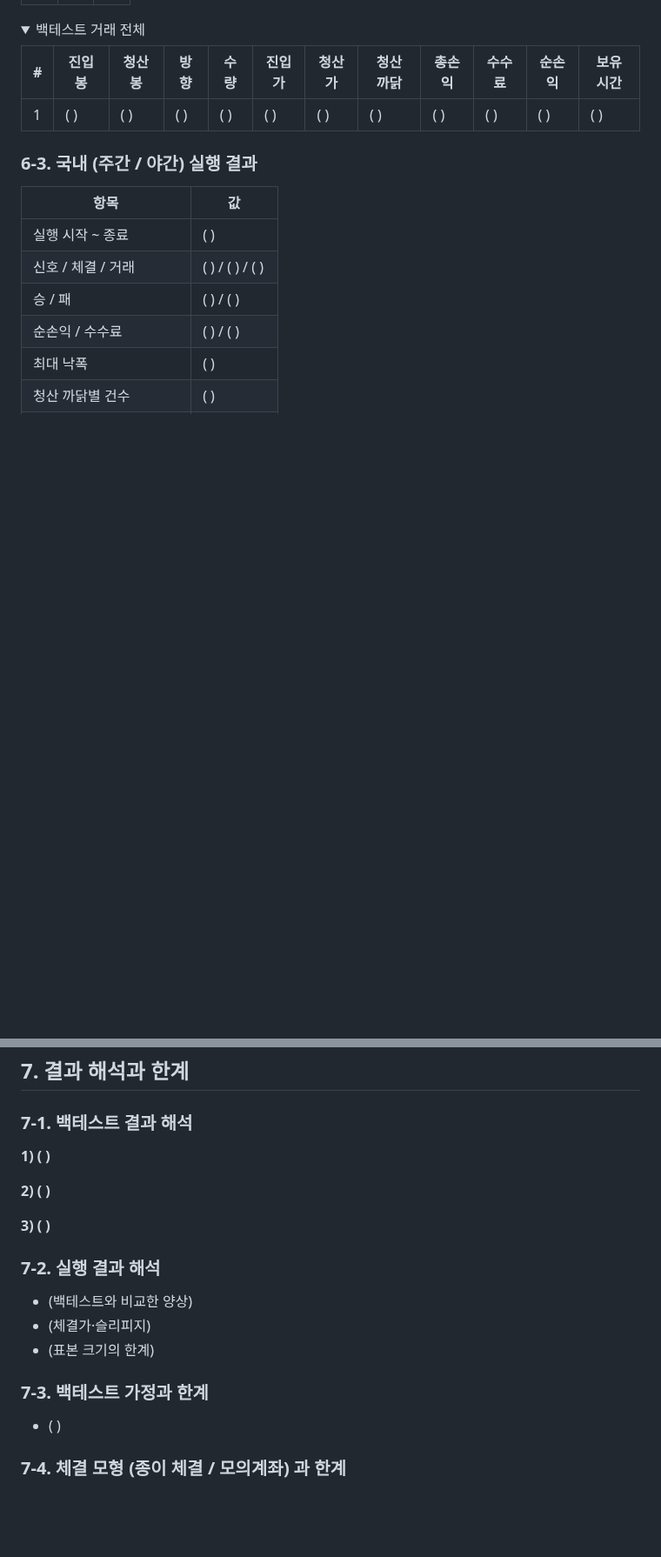
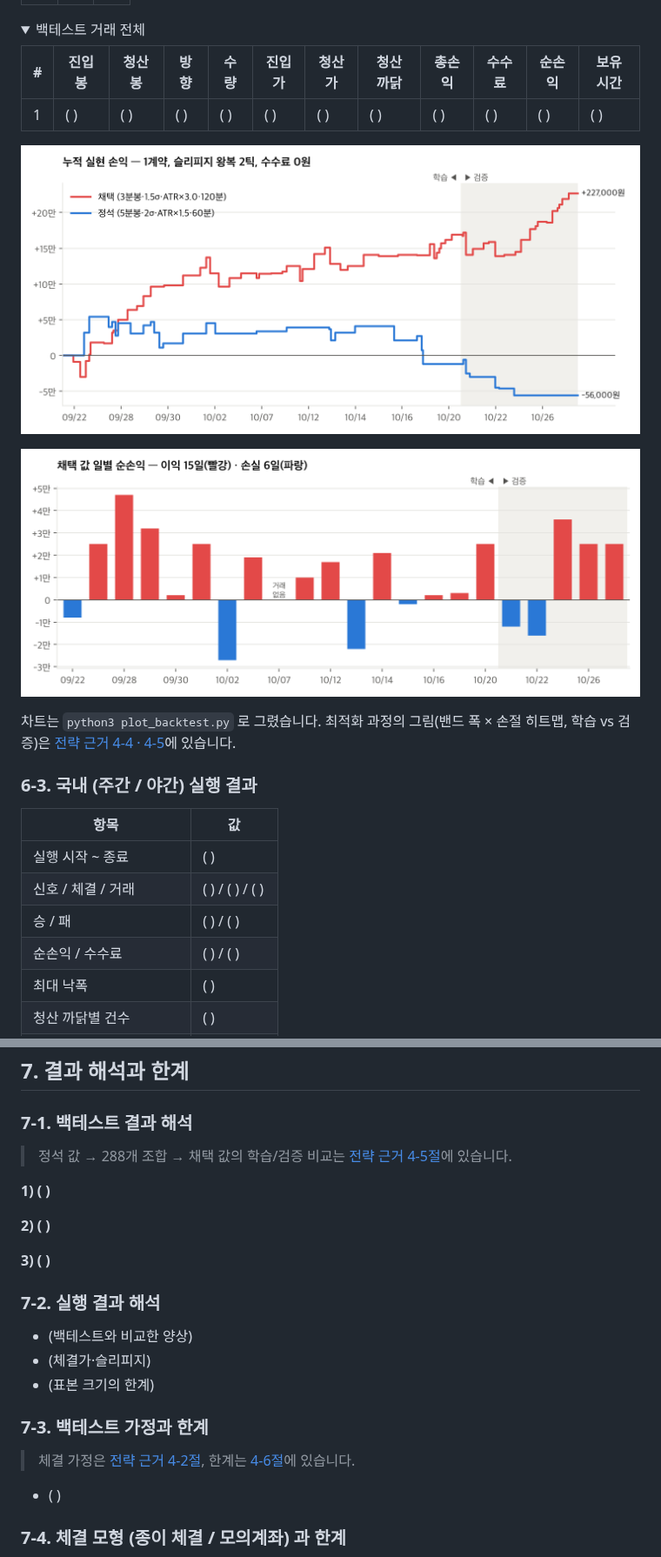
Before and after one commit to NH-REST-API-Pioneer/pioneer-1st-6team-NFT, a Markdown page: week02/README.md, 2 parts joined by grey strips. Shown at 87% size. Rendered like a GitHub page; pictures changed too: week02/results/charts/01-누적손익.png (added), week02/results/charts/02-일별손익.png (added); folded sections open; blank space fills up the shorter version.

```diff
--- a/week02/README.md
+++ b/week02/README.md
@@ -272,6 +276,12 @@ python summarize_journal.py --backtest results/(backtest 파일).json
 
 <!-- ![백테스트 결과](screenshots/04-백테스트.png) -->
 
+![누적 실현 손익 — 채택 vs 정석](results/charts/01-누적손익.png)
+
+![채택 값 일별 순손익](results/charts/02-일별손익.png)
+
+차트는 `python3 plot_backtest.py` 로 그렸습니다. 최적화 과정의 그림(밴드 폭 × 손절 히트맵, 학습 vs 검증)은 [전략 근거 4-4 · 4-5](week02-전략-근거.md#4-4-학습-기간에서-찾기)에 있습니다.
+
 ### 6-3. 국내 (주간 / 야간) 실행 결과
 
 | 항목 | 값 |
@@ -320,6 +330,8 @@ python summarize_journal.py --backtest results/(backtest 파일).json
 
 ### 7-1. 백테스트 결과 해석
 
+> 정석 값 → 288개 조합 → 채택 값의 학습/검증 비교는 [전략 근거 4-5절](week02-전략-근거.md#4-5-고른-조합과-검증)에 있습니다.
+
 **1) ( )**
 
 **2) ( )**
@@ -333,6 +345,8 @@ python summarize_journal.py --backtest results/(backtest 파일).json
 - (표본 크기의 한계)
 
 ### 7-3. 백테스트 가정과 한계
+
+> 체결 가정은 [전략 근거 4-2절](week02-전략-근거.md#4-2-백테스트-체결-가정-min1-v1), 한계는 [4-6절](week02-전략-근거.md#4-6-한계--보고서에-반드시-적을-것)에 있습니다.
 
 - ( )
 
```
Also changed, not shown: other parts of week02/README.md (+4 -0 lines), week02/week02-전략-근거.md (added, +195 -0 lines), week02/results/charts/03-밴드x손절-히트맵.png (added), week02/results/charts/04-학습vs검증.png (added), 7 other files.
